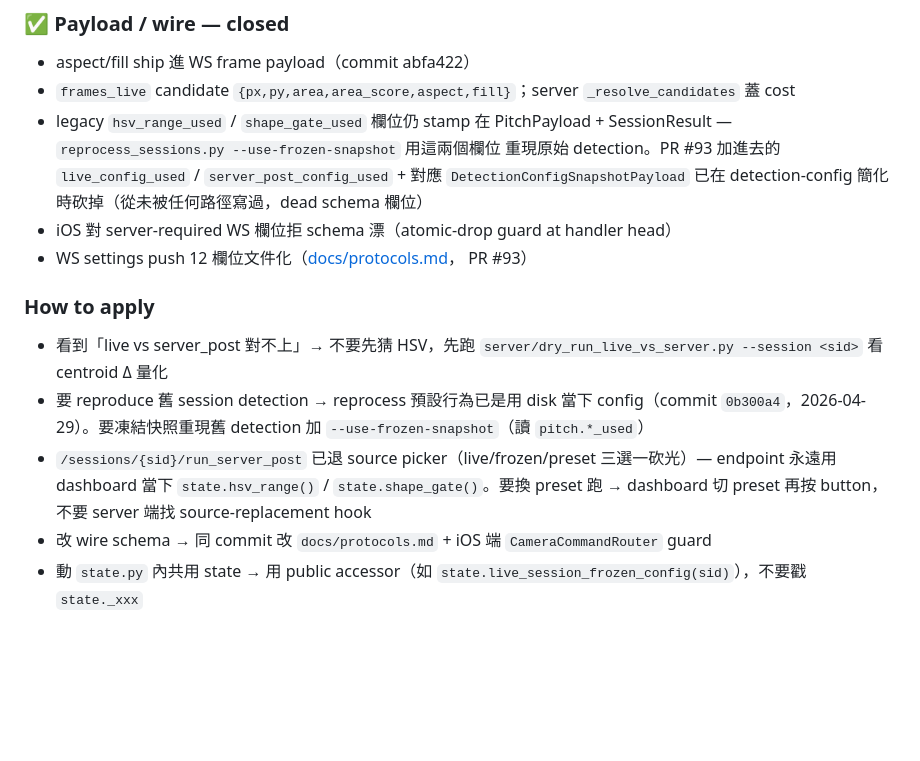
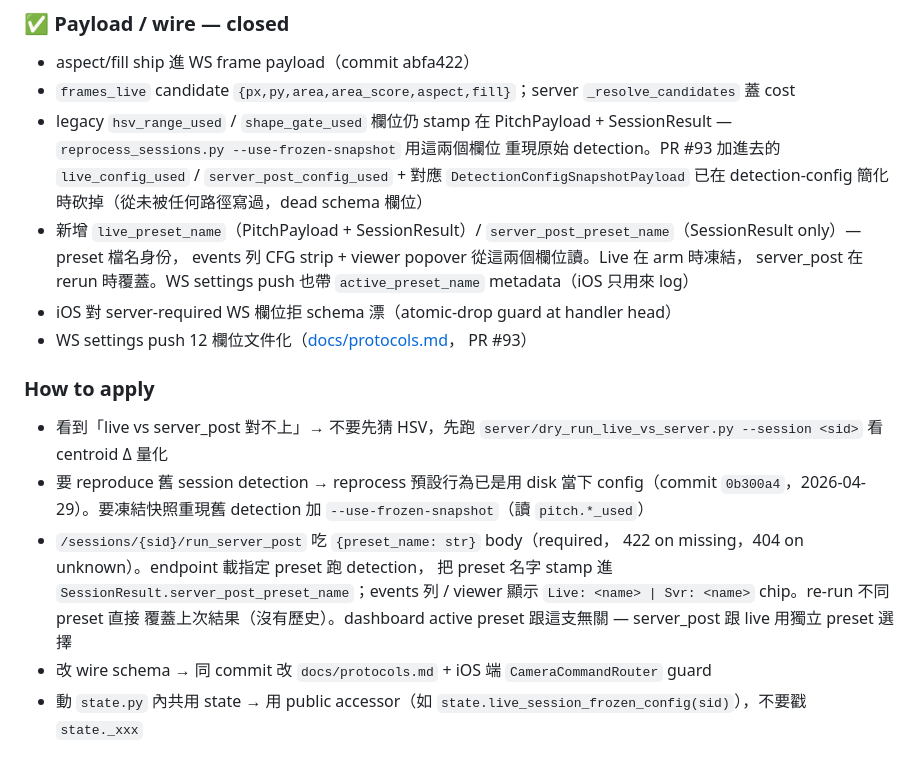
Before and after one commit to MaxChen228/ball_tracker_project, a Markdown page: CLAUDE.md, the part around the change. GitHub-like rendering; blank space fills up the shorter version.

Commit message:
Sync docs to named-preset rerun model
protocols.md: PitchPayload gains live_preset_name; SessionResult adds
live_preset_name + server_post_preset_name. WS settings push gains
active_preset_name. Note that null is only reachable via the legacy
slider-direct POST /detection/config path.

server.md: run_server_post now requires {preset_name}; PUT /presets
retired (immutable filenames); POST /presets auto-switches active;
new POST /presets/active for pure switches; DELETE 409s on the active
slug. POST /detection/config/reset_to_preset retired alongside.

CLAUDE.md: replace the "endpoint 永遠用 dashboard 當下" guidance with
the new picker semantics; add a bullet describing the new
live_preset_name / server_post_preset_name fields and active_preset_name
metadata on the WS settings push.

Co-Authored-By: Claude Opus 4.7 (1M context) <noreply@anthropic.com>

```diff
--- a/CLAUDE.md
+++ b/CLAUDE.md
@@ -292,6 +292,11 @@ BT.601 (iOS) + BT.709 (server) 不對齊是 acceptable。
   重現原始 detection。PR #93 加進去的 `live_config_used` /
   `server_post_config_used` + 對應 `DetectionConfigSnapshotPayload` 已在
   detection-config 簡化時砍掉（從未被任何路徑寫過，dead schema 欄位）
+- 新增 `live_preset_name`（PitchPayload + SessionResult）/
+  `server_post_preset_name`（SessionResult only）— preset 檔名身份，
+  events 列 CFG strip + viewer popover 從這兩個欄位讀。Live 在 arm 時凍結，
+  server_post 在 rerun 時覆蓋。WS settings push 也帶 `active_preset_name`
+  metadata（iOS 只用來 log）
 - iOS 對 server-required WS 欄位拒 schema 漂（atomic-drop guard at handler
   head）
 - WS settings push 12 欄位文件化（[docs/protocols.md](docs/protocols.md)，
@@ -304,10 +309,12 @@ BT.601 (iOS) + BT.709 (server) 不對齊是 acceptable。
 - 要 reproduce 舊 session detection → reprocess 預設行為已是用 disk 當下
   config（commit `0b300a4`，2026-04-29）。要凍結快照重現舊 detection 加
   `--use-frozen-snapshot`（讀 `pitch.*_used`）
-- `/sessions/{sid}/run_server_post` 已退 source picker（live/frozen/preset
-  三選一砍光）— endpoint 永遠用 dashboard 當下 `state.hsv_range()` /
-  `state.shape_gate()`。要換 preset 跑 → dashboard 切 preset 再按 button，
-  不要 server 端找 source-replacement hook
+- `/sessions/{sid}/run_server_post` 吃 `{preset_name: str}` body（required，
+  422 on missing，404 on unknown）。endpoint 載指定 preset 跑 detection，
+  把 preset 名字 stamp 進 `SessionResult.server_post_preset_name`；events 列
+  / viewer 顯示 `Live: <name> | Svr: <name>` chip。re-run 不同 preset 直接
+  覆蓋上次結果（沒有歷史）。dashboard active preset 跟這支無關 —
+  server_post 跟 live 用獨立 preset 選擇
 - 改 wire schema → 同 commit 改 `docs/protocols.md` + iOS 端
   `CameraCommandRouter` guard
 - 動 `state.py` 內共用 state → 用 public accessor（如
```
Also changed, not shown: docs/protocols.md (+4 -0 lines), docs/server.md (+2 -2 lines).
